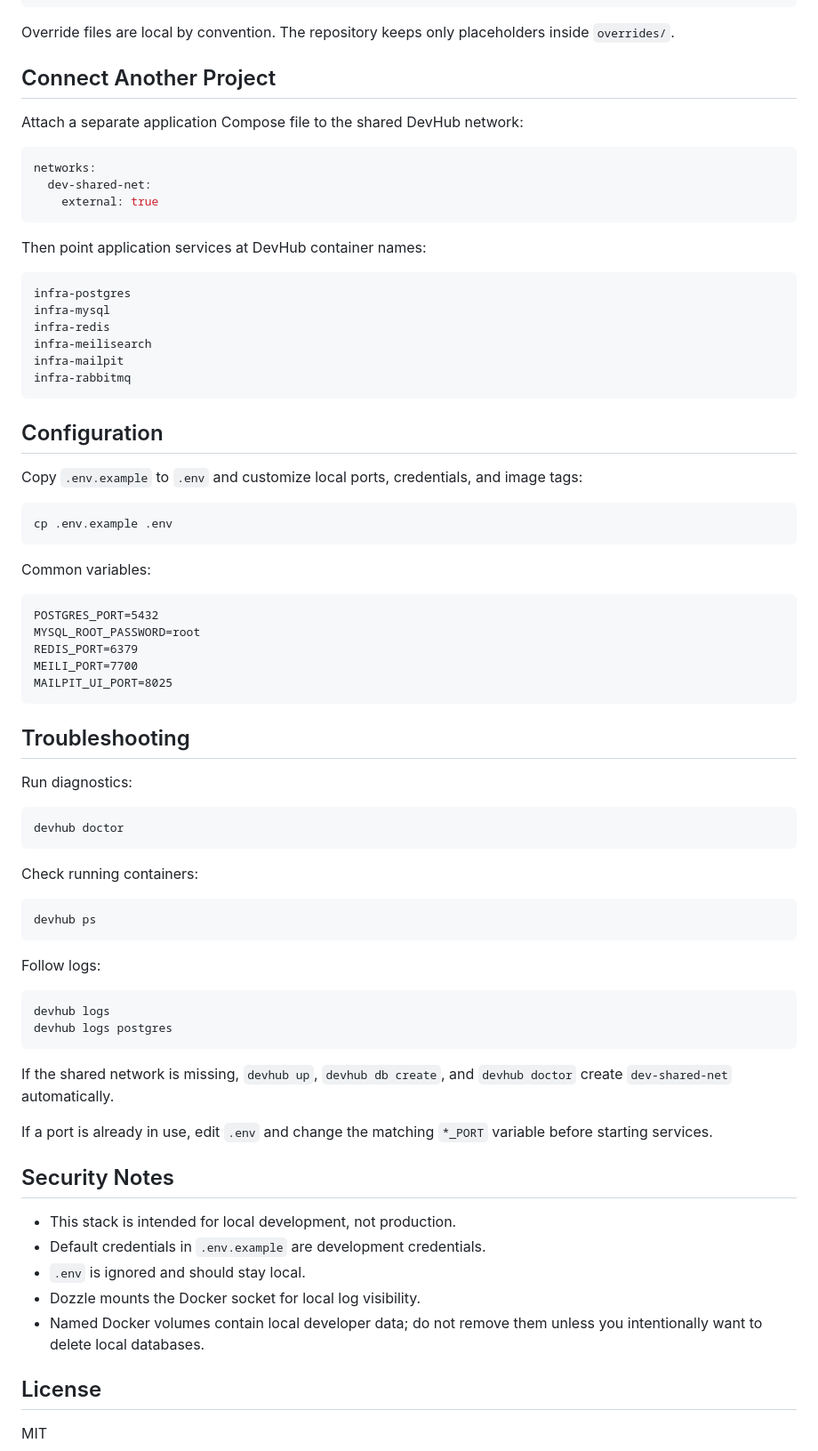
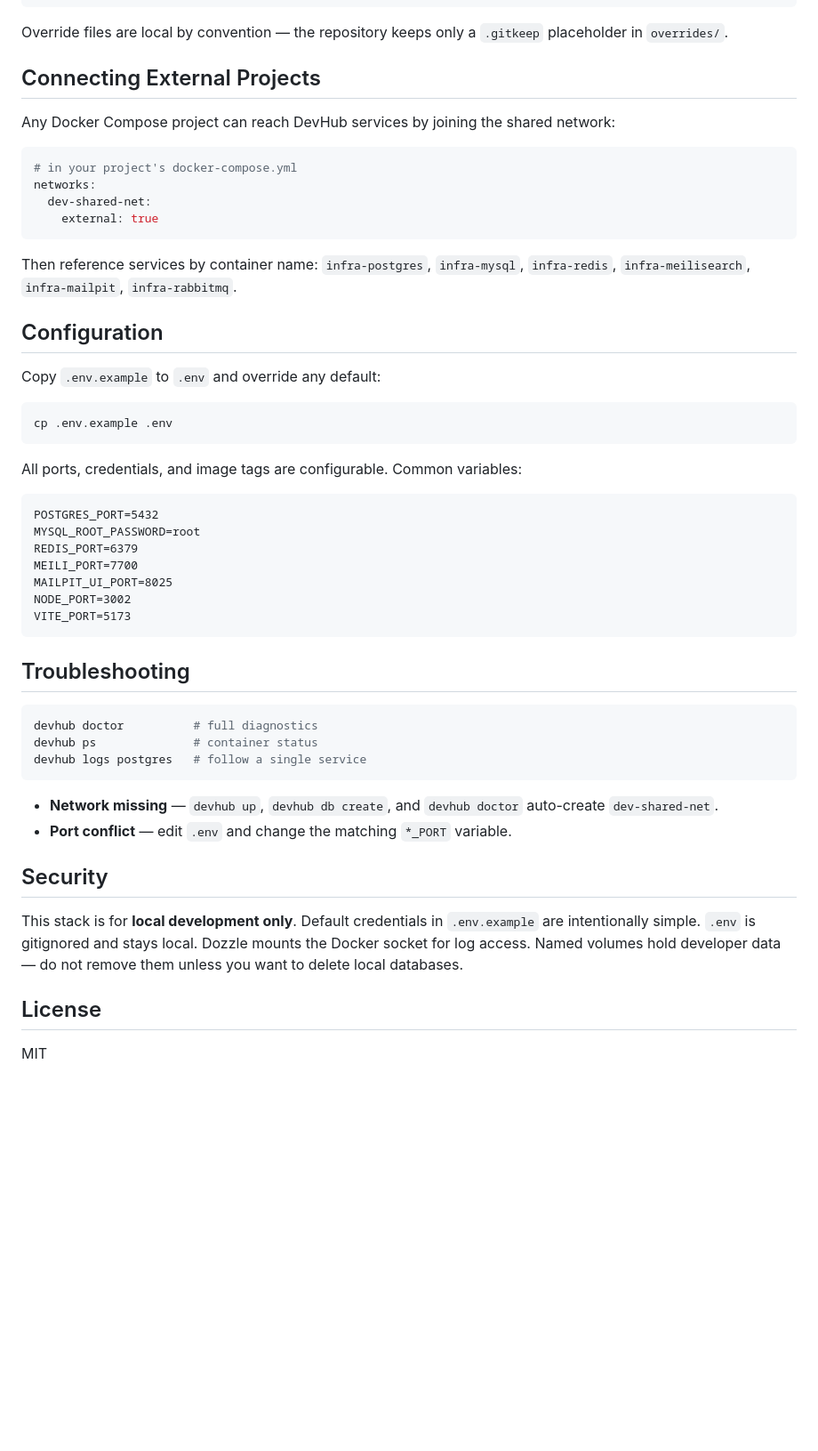
Before and after one commit to MakFly/dev-infra, a Markdown page: README.md, the part around one of its changes. Shown at 89% size. GitHub-like rendering; blank space fills up the shorter version.

````diff
--- a/README.md
+++ b/README.md
@@ -222,40 +172,33 @@ services:
       - dev-shared-net
 ```
 
-Override files are local by convention. The repository keeps only placeholders
-inside `overrides/`.
+Override files are local by convention — the repository keeps only a `.gitkeep`
+placeholder in `overrides/`.
 
-## Connect Another Project
+## Connecting External Projects
 
-Attach a separate application Compose file to the shared DevHub network:
+Any Docker Compose project can reach DevHub services by joining the shared
+network:
 
 ```yaml
+# in your project's docker-compose.yml
 networks:
   dev-shared-net:
     external: true
 ```
 
-Then point application services at DevHub container names:
-
-```text
-infra-postgres
-infra-mysql
-infra-redis
-infra-meilisearch
-infra-mailpit
-infra-rabbitmq
-```
+Then reference services by container name: `infra-postgres`, `infra-mysql`,
+`infra-redis`, `infra-meilisearch`, `infra-mailpit`, `infra-rabbitmq`.
 
 ## Configuration
 
-Copy `.env.example` to `.env` and customize local ports, credentials, and image
-tags:
+Copy `.env.example` to `.env` and override any default:
 
 ```bash
 cp .env.example .env
 ```
 
-Common variables:
+All ports, credentials, and image tags are configurable. Common variables:
 
 ```dotenv
 POSTGRES_PORT=5432
@@ -263,43 +206,28 @@ MYSQL_ROOT_PASSWORD=root
 REDIS_PORT=6379
 MEILI_PORT=7700
 MAILPIT_UI_PORT=8025
+NODE_PORT=3002
+VITE_PORT=5173
 ```
 
 ## Troubleshooting
 
-Run diagnostics:
-
 ```bash
-devhub doctor
+devhub doctor          # full diagnostics
+devhub ps              # container status
+devhub logs postgres   # follow a single service
 ```
 
-Check running containers:
+- **Network missing** — `devhub up`, `devhub db create`, and `devhub doctor`
+  auto-create `dev-shared-net`.
+- **Port conflict** — edit `.env` and change the matching `*_PORT` variable.
 
-```bash
-devhub ps
-```
+## Security
 
-Follow logs:
-
-```bash
-devhub logs
-devhub logs postgres
-```
-
-If the shared network is missing, `devhub up`, `devhub db create`, and
-`devhub doctor` create `dev-shared-net` automatically.
-
-If a port is already in use, edit `.env` and change the matching `*_PORT`
-variable before starting services.
-
-## Security Notes
-
-- This stack is intended for local development, not production.
-- Default credentials in `.env.example` are development credentials.
-- `.env` is ignored and should stay local.
-- Dozzle mounts the Docker socket for local log visibility.
-- Named Docker volumes contain local developer data; do not remove them unless
-  you intentionally want to delete local databases.
+This stack is for **local development only**. Default credentials in
+`.env.example` are intentionally simple. `.env` is gitignored and stays local.
+Dozzle mounts the Docker socket for log access. Named volumes hold developer
+data — do not remove them unless you want to delete local databases.
 
 ## License
 
````
Also changed, not shown: other parts of README.md (+81 -131 lines).
